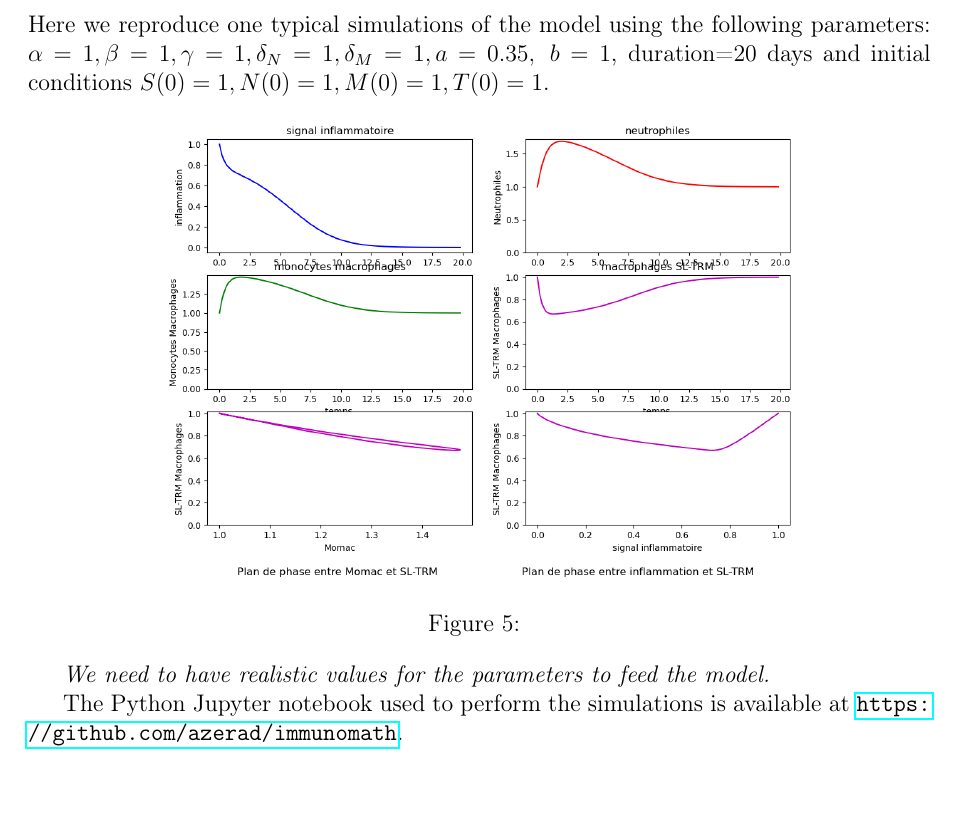
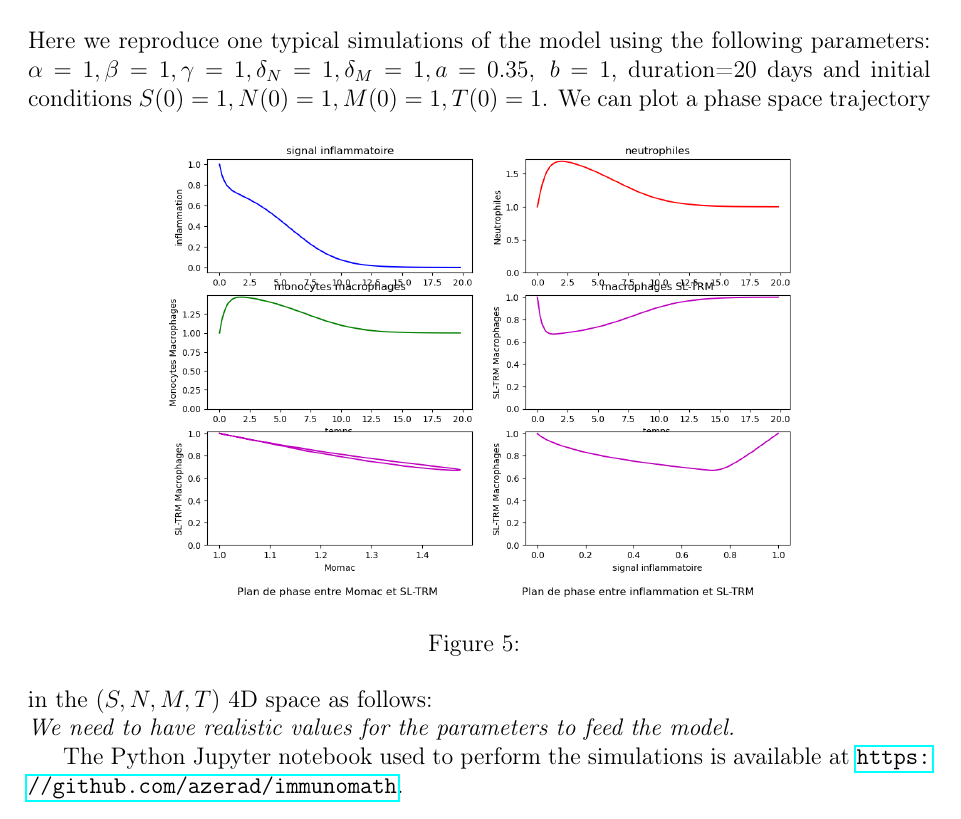
Before and after one commit to azerad/immunomath, a LaTeX document (arthritis_model_oliv.tex): part of page 10 of 11 before the commit and part of page 10 of 12 after it, cut so that both start at the same text. Compiled offline with pdfLaTeX.

Commit message:
avec phase space trajectory

```diff
--- a/arthritis_model_oliv.tex
+++ b/arthritis_model_oliv.tex
@@ -425,4 +425,4 @@ $\alpha=1, \beta=1, \gamma=1,
     %\includegraphics[height= .2\textheight, width=.9\textwidth]{arthritis_4.png}
     \caption{}
 \end{figure}
-
+We can plot a phase space trajectory in the $(S,N,M,T)$ 4D space as follows:
@@ -429,3 +433,5 @@ $\alpha=1, \beta=1, \gamma=1,
+\end{figure}
+\par\noindent
 \emph{We need to have realistic values for the parameters to feed the model.}
 
 The Python Jupyter notebook used to perform the simulations is available at \url{https://github.com/azerad/immunomath}.
```
Also changed, not shown: arthritis_model_oliv.pdf, phase_space.png (added), arthritis_model_oliv.tex (4 more changed lines), 1 other file.
